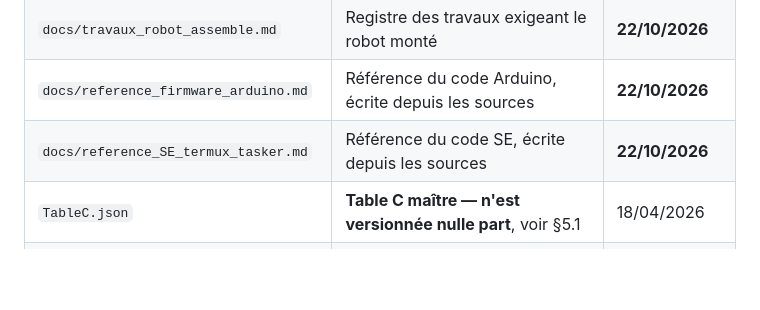
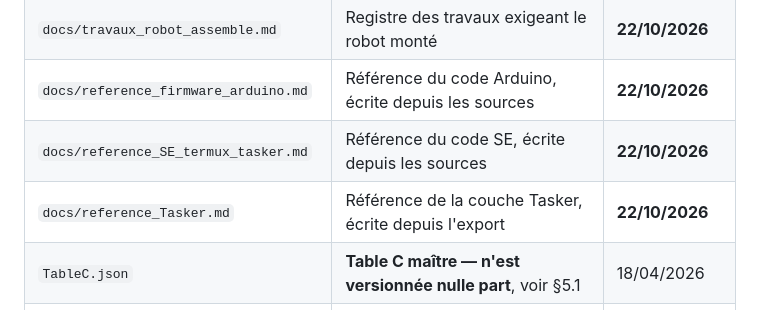
Before and after one commit to lugvincent/RobotRZ, a Markdown page: docs/synthese_etat.md, the part around the change. Rendered like a GitHub page; blank space fills up the shorter version.

```diff
--- a/docs/synthese_etat.md
+++ b/docs/synthese_etat.md
@@ -41,6 +41,7 @@ Ce document existe à **deux endroits**, avec des rôles distincts. Ne pas les c
 | `docs/travaux_robot_assemble.md` | Registre des travaux exigeant le robot monté | **22/10/2026** |
 | `docs/reference_firmware_arduino.md` | Référence du code Arduino, écrite depuis les sources | **22/10/2026** |
 | `docs/reference_SE_termux_tasker.md` | Référence du code SE, écrite depuis les sources | **22/10/2026** |
+| `docs/reference_Tasker.md` | Référence de la couche Tasker, écrite depuis l'export | **22/10/2026** |
 | `TableC.json` | **Table C maître — n'est versionnée nulle part**, voir §5.1 | 18/04/2026 |
 | `node-red/flows/flows-RPI-2026-10-18.json` | Référence courante, 298 nœuds | **18/10/2026** |
 | `node-red/flows/flows-XIAOMI-2026-10-18.json` | Archive, 6 onglets uniques | 18/10/2026 |
```
Also changed, not shown: docs/reference_Tasker.md (added, +295 -0 lines), docs/synthese_generale_RobotRZ.md (+7 -0 lines).
